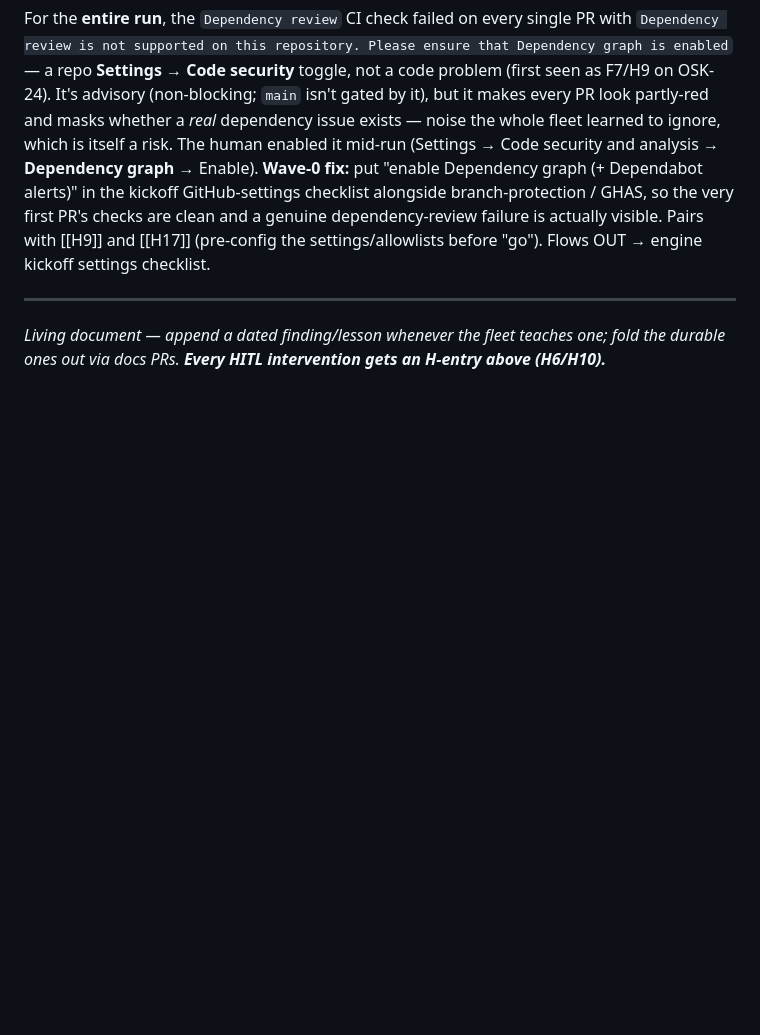
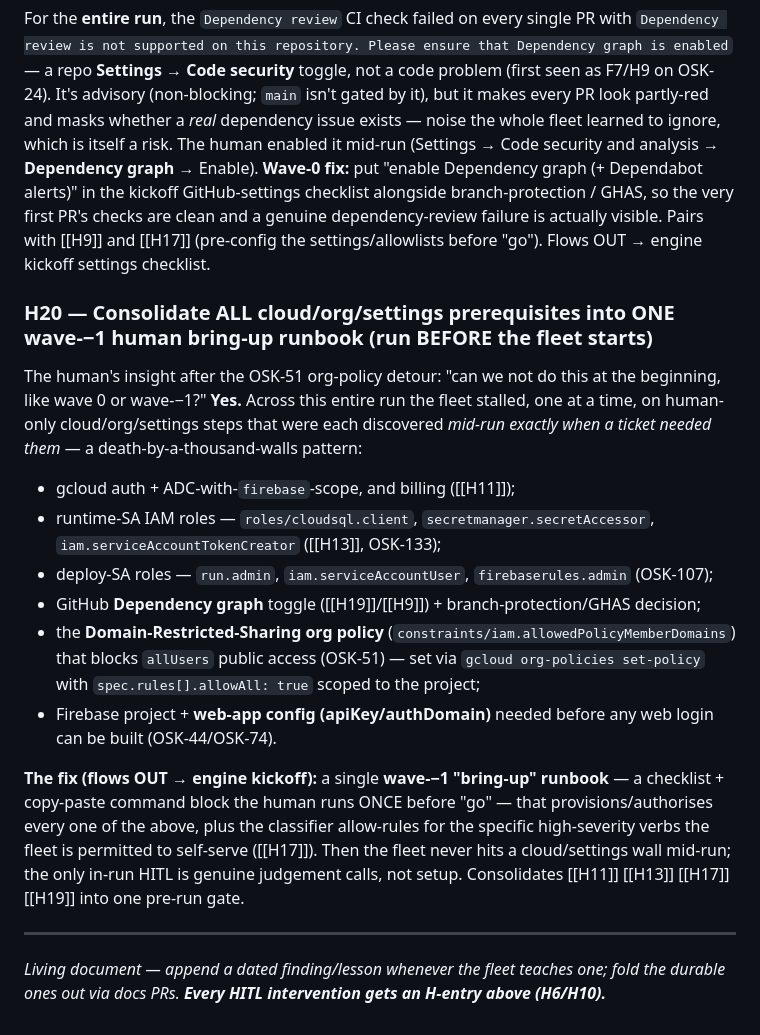
Before and after one commit to hellobasitsiddiqui/osk1, a Markdown page: docs/agents/LESSONS-LEARNED.md, the part around the change. Drawn GitHub-style; blank space fills up the shorter version.

Commit message:
docs(agents): H20 — consolidate all cloud/org/settings prereqs into a wave-(-1) bring-up runbook

```diff
--- a/docs/agents/LESSONS-LEARNED.md
+++ b/docs/agents/LESSONS-LEARNED.md
@@ -201,6 +201,17 @@ The human asked **~10 times** to add all tickets to Sprint 1. Each time the agen
 ### H19 — Wave-0 GitHub settings: enable "Dependency graph" up front (dependency-review is red on EVERY PR without it)
 For the **entire run**, the `Dependency review` CI check failed on every single PR with `Dependency review is not supported on this repository. Please ensure that Dependency graph is enabled` — a repo **Settings → Code security** toggle, not a code problem (first seen as F7/H9 on OSK-24). It's advisory (non-blocking; `main` isn't gated by it), but it makes every PR look partly-red and masks whether a *real* dependency issue exists — noise the whole fleet learned to ignore, which is itself a risk. The human enabled it mid-run (Settings → Code security and analysis → **Dependency graph** → Enable). **Wave-0 fix:** put "enable Dependency graph (+ Dependabot alerts)" in the kickoff GitHub-settings checklist alongside branch-protection / GHAS, so the very first PR's checks are clean and a genuine dependency-review failure is actually visible. Pairs with [[H9]] and [[H17]] (pre-config the settings/allowlists before "go"). Flows OUT → engine kickoff settings checklist.
 
+### H20 — Consolidate ALL cloud/org/settings prerequisites into ONE wave-−1 human bring-up runbook (run BEFORE the fleet starts)
+The human's insight after the OSK-51 org-policy detour: "can we not do this at the beginning, like wave 0 or wave-−1?" **Yes.** Across this entire run the fleet stalled, one at a time, on human-only cloud/org/settings steps that were each discovered *mid-run exactly when a ticket needed them* — a death-by-a-thousand-walls pattern:
+- gcloud auth + ADC-with-`firebase`-scope, and billing ([[H11]]);
+- runtime-SA IAM roles — `roles/cloudsql.client`, `secretmanager.secretAccessor`, `iam.serviceAccountTokenCreator` ([[H13]], OSK-133);
+- deploy-SA roles — `run.admin`, `iam.serviceAccountUser`, `firebaserules.admin` (OSK-107);
+- GitHub **Dependency graph** toggle ([[H19]]/[[H9]]) + branch-protection/GHAS decision;
+- the **Domain-Restricted-Sharing org policy** (`constraints/iam.allowedPolicyMemberDomains`) that blocks `allUsers` public access (OSK-51) — set via `gcloud org-policies set-policy` with `spec.rules[].allowAll: true` scoped to the project;
+- Firebase project + **web-app config (apiKey/authDomain)** needed before any web login can be built (OSK-44/OSK-74).
+
+**The fix (flows OUT → engine kickoff):** a single **wave-−1 "bring-up" runbook** — a checklist + copy-paste command block the human runs ONCE before "go" — that provisions/authorises every one of the above, plus the classifier allow-rules for the specific high-severity verbs the fleet is permitted to self-serve ([[H17]]). Then the fleet never hits a cloud/settings wall mid-run; the only in-run HITL is genuine judgement calls, not setup. Consolidates [[H11]] [[H13]] [[H17]] [[H19]] into one pre-run gate.
+
 ---
 
 _Living document — append a dated finding/lesson whenever the fleet teaches one; fold the durable ones out via docs PRs. **Every HITL intervention gets an H-entry above (H6/H10).**_
```
